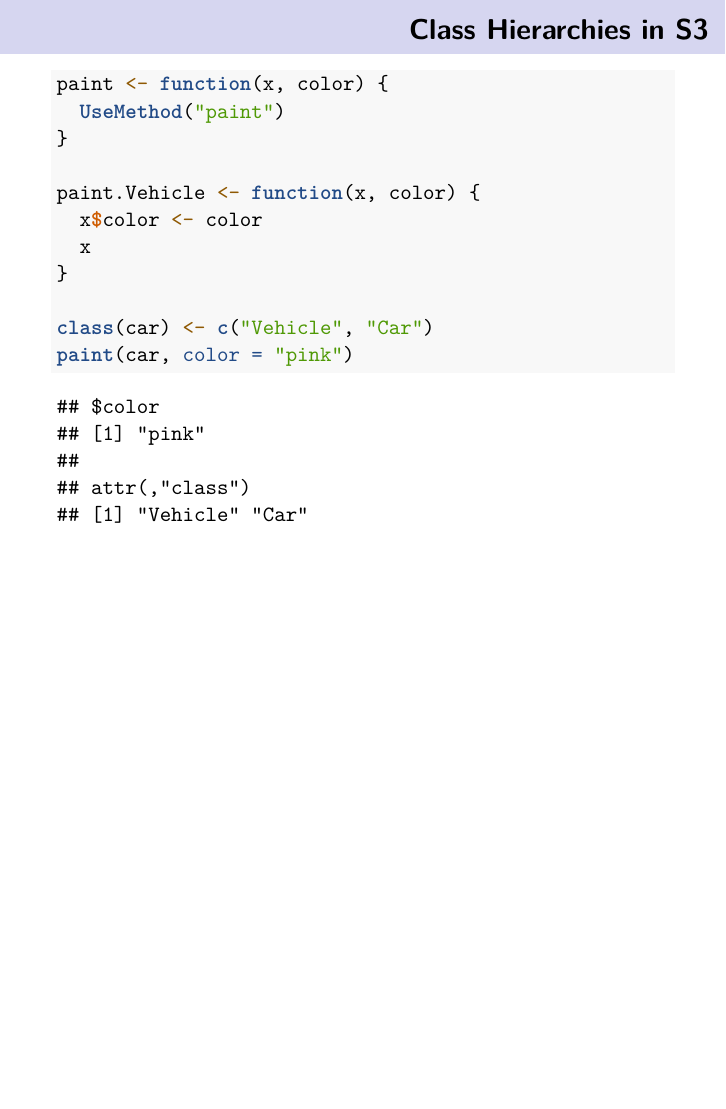
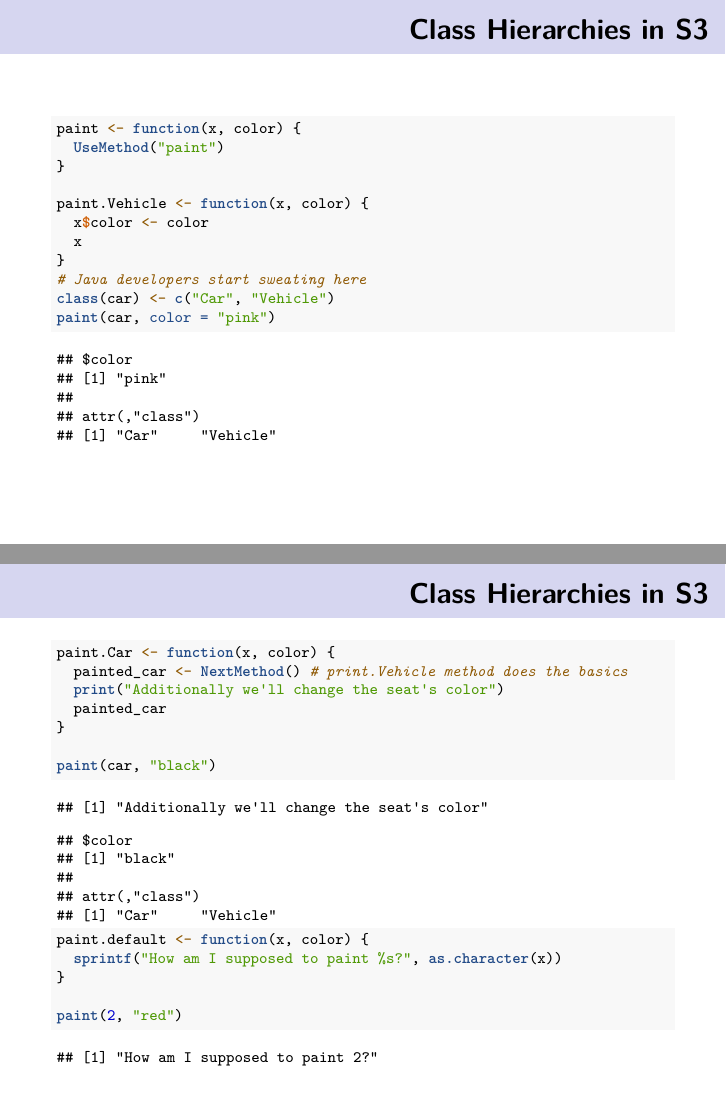
Before and after one commit to infmonk/intro_s3, an R Markdown document (intro_s3.Rmd): page 13 of 13 before the commit and pages 13 and 14 of 14 after it, the two joined at a grey line. Rendered offline with R 4.5, knitr and Pandoc, then LaTeX, with nearby package versions.

Commit message:
NextMethod and default explained

````diff
--- a/intro_s3.Rmd
+++ b/intro_s3.Rmd
@@ -189,7 +190,26 @@ paint.Vehicle <- function(x, color) {
   x$color <- color
   x
 }
-
-class(car) <- c("Vehicle", "Car")
+# Java developers start sweating here
+class(car) <- c("Car", "Vehicle")
 paint(car, color = "pink")
 ```
+
+## Class Hierarchies in S3
+
+\scriptsize
+```{r}
+paint.Car <- function(x, color) {
+  painted_car <- NextMethod() # print.Vehicle method does the basics
+  print("Additionally we'll change the seat's color")
+  painted_car
+}
+
+paint(car, "black")
+
+paint.default <- function(x, color) {
+  sprintf("How am I supposed to paint %s?", as.character(x))
+}
+
+paint(2, "red")
+```
````
Also changed, not shown: intro_s3.Rmd (1 more changed lines).
